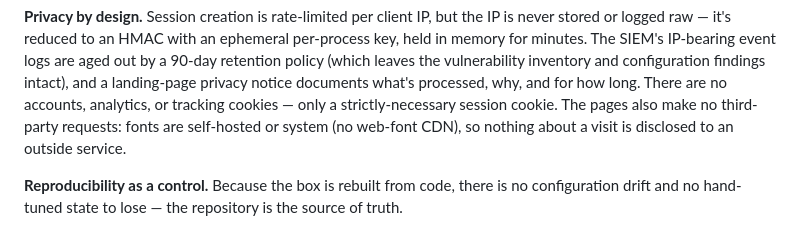
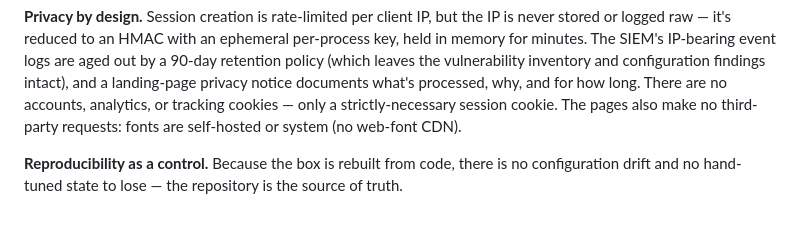
Before and after one commit to oscarlunatech/AgenticCybersecurityDemo, a Markdown page: README.md, the part around the change. Rendered like a GitHub page.

```diff
--- a/README.md
+++ b/README.md
@@ -209,8 +209,7 @@ memory for minutes. The SIEM's IP-bearing event logs are aged out by a 90-day re
 (which leaves the vulnerability inventory and configuration findings intact), and a landing-page
 privacy notice documents what's processed, why, and for how long. There are no accounts,
 analytics, or tracking cookies — only a strictly-necessary session cookie. The pages also make
-no third-party requests: fonts are self-hosted or system (no web-font CDN), so nothing about a
-visit is disclosed to an outside service.
+no third-party requests: fonts are self-hosted or system (no web-font CDN).
 
 **Reproducibility as a control.** Because the box is rebuilt from code, there is no
 configuration drift and no hand-tuned state to lose — the repository is the source of
```
